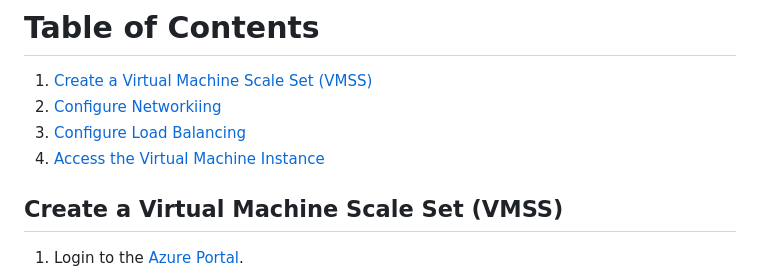
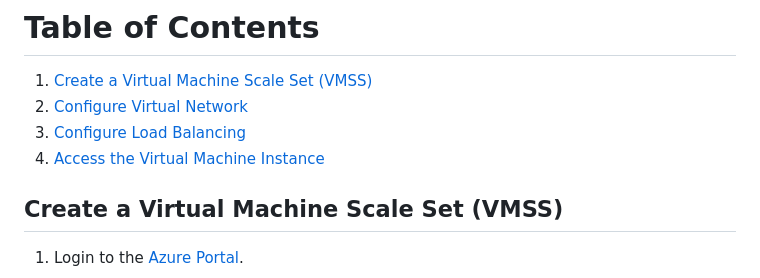
Before and after one commit to oputaolivia/Azure-Virtual-Machine, a Markdown page: VM_SCALESET_DOCUMENTATION.md, the part around the change. GitHub-like rendering.

Commit message:
Table of Content

```diff
--- a/VM_SCALESET_DOCUMENTATION.md
+++ b/VM_SCALESET_DOCUMENTATION.md
@@ -3,9 +3,9 @@
 
 # Table of Contents
 1. [Create a Virtual Machine Scale Set (VMSS)](#create-a-virtual-machine-scale-set-vmss)
-2. [Configure Networkiing](#prerequisite)
-3. [Configure Load Balancing](#step-by-step-guide)
-4. [Access the Virtual Machine Instance]()
+2. [Configure Virtual Network](#configure-virtual-network)
+3. [Configure Load Balancing](#configure-load-balancing)
+4. [Access the Virtual Machine Instance](#access-the-vmss-instance)
 
 ## Create a Virtual Machine Scale Set (VMSS)
 1. Login to the [Azure Portal](https://portal.azure.com/).
```
